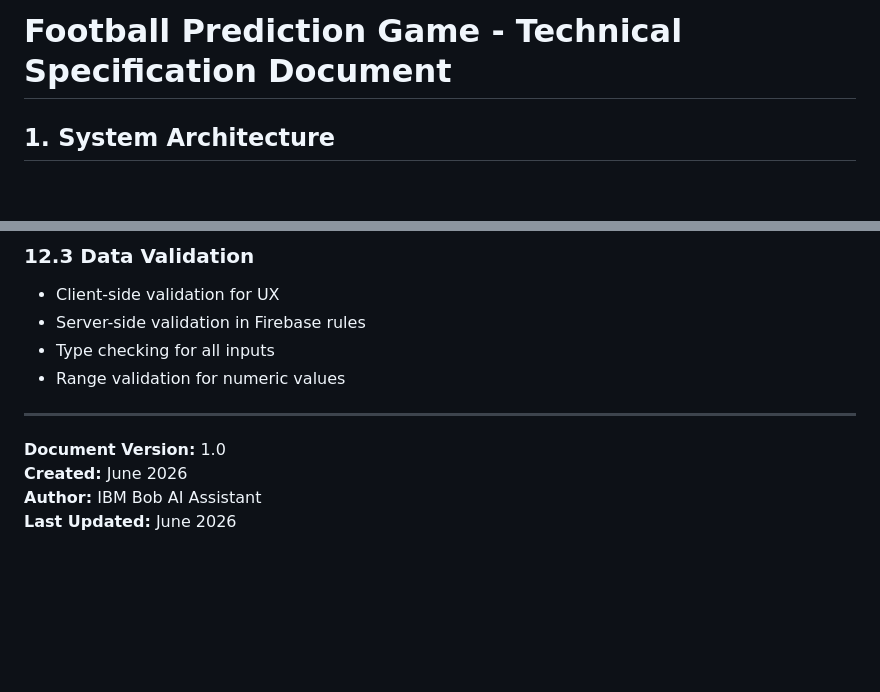
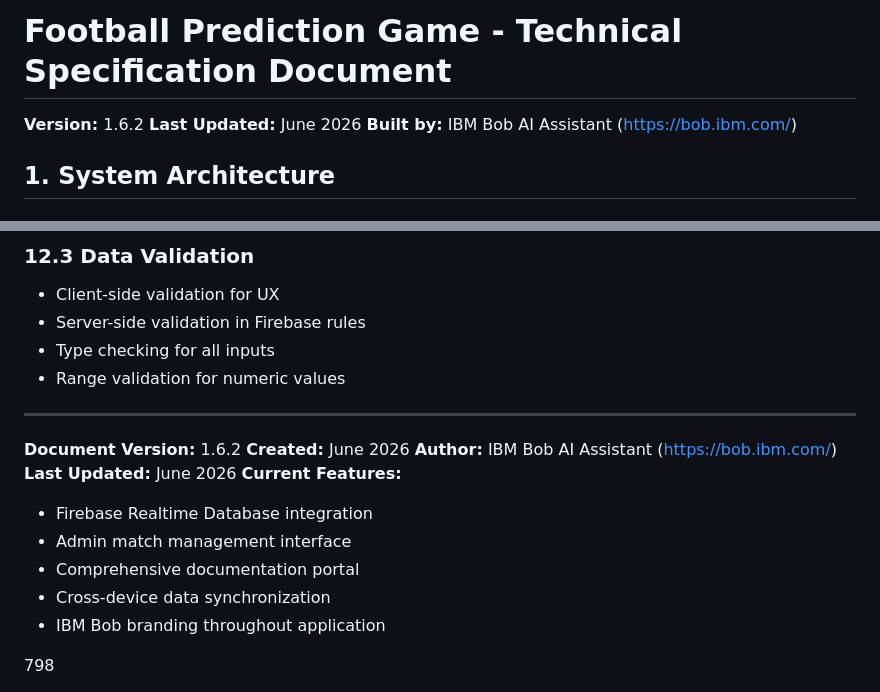
Before and after one commit to famagusta74/football-prediction-game, a Markdown page: docs/TECHNICAL_SPECIFICATION.md, 2 parts joined by grey strips. Drawn GitHub-style; blank space fills up the shorter version.

Commit message:
v1.6.2 - Update documentation files with current version and IBM Bob link

```diff
--- a/docs/TECHNICAL_SPECIFICATION.md
+++ b/docs/TECHNICAL_SPECIFICATION.md
@@ -1,4 +1,8 @@
 # Football Prediction Game - Technical Specification Document
+
+**Version:** 1.6.2
+**Last Updated:** June 2026
+**Built by:** IBM Bob AI Assistant (https://bob.ibm.com/)
 
 ## 1. System Architecture
 
@@ -788,7 +792,15 @@ if (pin.length !== 4 || !/^\d+$/.test(pin)) {
 
 ---
 
-**Document Version:** 1.0
+**Document Version:** 1.6.2
 **Created:** June 2026
-**Author:** IBM Bob AI Assistant
+**Author:** IBM Bob AI Assistant (https://bob.ibm.com/)
 **Last Updated:** June 2026
+**Current Features:**
+- Firebase Realtime Database integration
+- Admin match management interface
+- Comprehensive documentation portal
+- Cross-device data synchronization
+- IBM Bob branding throughout application
+</content>
+<line_count>798</line_count>
```
Also changed, not shown: docs/APPLICATION_DEFINITION.md (+11 -4 lines), docs/SOURCE_CODE_DOCUMENTATION.md (+5 -0 lines).
